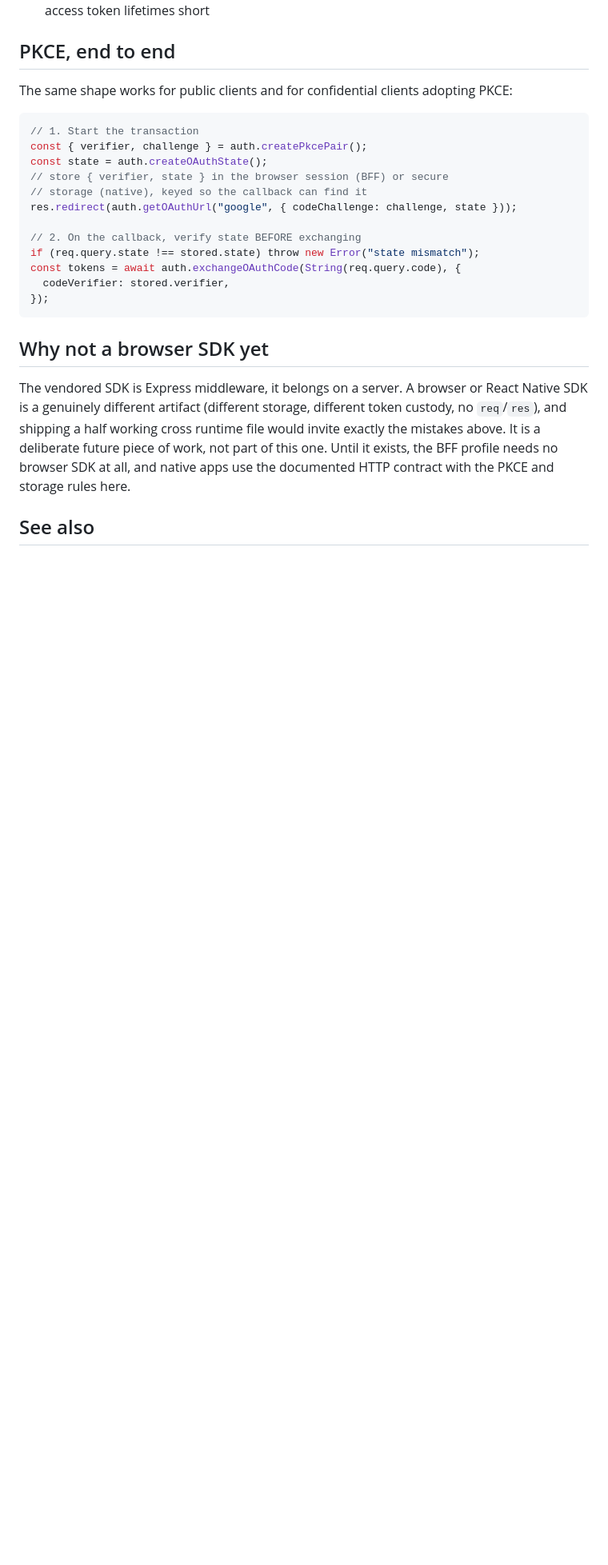
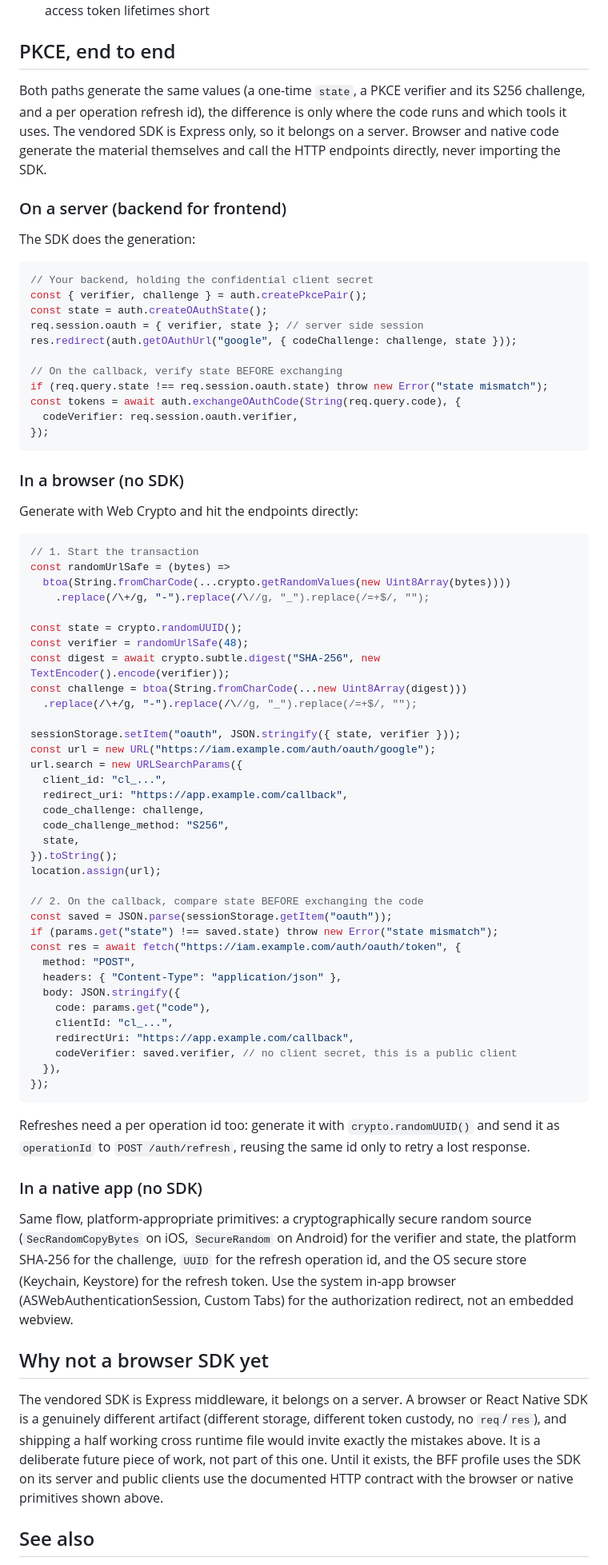
Before and after one commit to swalusimbi/identity-platform, a Markdown page: docs/public-clients.md, the part around one of its changes. Shown at 80% size. Rendered like a GitHub page; blank space fills up the shorter version.

Commit message:
docs: browser and native primitives for public clients, not the server SDK

````diff
--- a/docs/public-clients.md
+++ b/docs/public-clients.md
@@ -40,26 +40,77 @@ What your code must do, because the platform cannot do it for you:
 
 ## PKCE, end to end
 
-The same shape works for public clients and for confidential clients adopting PKCE:
+Both paths generate the same values (a one-time `state`, a PKCE verifier and its S256 challenge, and a per operation refresh id), the difference is only where the code runs and which tools it uses. The vendored SDK is Express only, so it belongs on a server. Browser and native code generate the material themselves and call the HTTP endpoints directly, never importing the SDK.
+
+### On a server (backend for frontend)
+
+The SDK does the generation:
 
 ```ts
-// 1. Start the transaction
+// Your backend, holding the confidential client secret
 const { verifier, challenge } = auth.createPkcePair();
 const state = auth.createOAuthState();
-// store { verifier, state } in the browser session (BFF) or secure
-// storage (native), keyed so the callback can find it
+req.session.oauth = { verifier, state }; // server side session
 res.redirect(auth.getOAuthUrl("google", { codeChallenge: challenge, state }));
 
-// 2. On the callback, verify state BEFORE exchanging
-if (req.query.state !== stored.state) throw new Error("state mismatch");
+// On the callback, verify state BEFORE exchanging
+if (req.query.state !== req.session.oauth.state) throw new Error("state mismatch");
 const tokens = await auth.exchangeOAuthCode(String(req.query.code), {
-  codeVerifier: stored.verifier,
+  codeVerifier: req.session.oauth.verifier,
 });
 ```
 
+### In a browser (no SDK)
+
+Generate with Web Crypto and hit the endpoints directly:
+
+```js
+// 1. Start the transaction
+const randomUrlSafe = (bytes) =>
+  btoa(String.fromCharCode(...crypto.getRandomValues(new Uint8Array(bytes))))
+    .replace(/\+/g, "-").replace(/\//g, "_").replace(/=+$/, "");
+
+const state = crypto.randomUUID();
+const verifier = randomUrlSafe(48);
+const digest = await crypto.subtle.digest("SHA-256", new TextEncoder().encode(verifier));
+const challenge = btoa(String.fromCharCode(...new Uint8Array(digest)))
+  .replace(/\+/g, "-").replace(/\//g, "_").replace(/=+$/, "");
+
+sessionStorage.setItem("oauth", JSON.stringify({ state, verifier }));
+const url = new URL("https://iam.example.com/auth/oauth/google");
+url.search = new URLSearchParams({
+  client_id: "cl_...",
+  redirect_uri: "https://app.example.com/callback",
+  code_challenge: challenge,
+  code_challenge_method: "S256",
+  state,
+}).toString();
+location.assign(url);
+
+// 2. On the callback, compare state BEFORE exchanging the code
+const saved = JSON.parse(sessionStorage.getItem("oauth"));
+if (params.get("state") !== saved.state) throw new Error("state mismatch");
+const res = await fetch("https://iam.example.com/auth/oauth/token", {
+  method: "POST",
+  headers: { "Content-Type": "application/json" },
+  body: JSON.stringify({
+    code: params.get("code"),
+    clientId: "cl_...",
+    redirectUri: "https://app.example.com/callback",
+    codeVerifier: saved.verifier, // no client secret, this is a public client
+  }),
+});
+```
+
+Refreshes need a per operation id too: generate it with `crypto.randomUUID()` and send it as `operationId` to `POST /auth/refresh`, reusing the same id only to retry a lost response.
+
+### In a native app (no SDK)
+
+Same flow, platform-appropriate primitives: a cryptographically secure random source (`SecRandomCopyBytes` on iOS, `SecureRandom` on Android) for the verifier and state, the platform SHA-256 for the challenge, `UUID` for the refresh operation id, and the OS secure store (Keychain, Keystore) for the refresh token. Use the system in-app browser (ASWebAuthenticationSession, Custom Tabs) for the authorization redirect, not an embedded webview.
+
 ## Why not a browser SDK yet
 
-The vendored SDK is Express middleware, it belongs on a server. A browser or React Native SDK is a genuinely different artifact (different storage, different token custody, no `req`/`res`), and shipping a half working cross runtime file would invite exactly the mistakes above. It is a deliberate future piece of work, not part of this one. Until it exists, the BFF profile needs no browser SDK at all, and native apps use the documented HTTP contract with the PKCE and storage rules here.
+The vendored SDK is Express middleware, it belongs on a server. A browser or React Native SDK is a genuinely different artifact (different storage, different token custody, no `req`/`res`), and shipping a half working cross runtime file would invite exactly the mistakes above. It is a deliberate future piece of work, not part of this one. Until it exists, the BFF profile uses the SDK on its server and public clients use the documented HTTP contract with the browser or native primitives shown above.
 
 ## See also
 
````
Also changed, not shown: other parts of docs/public-clients.md (+2 -2 lines).
